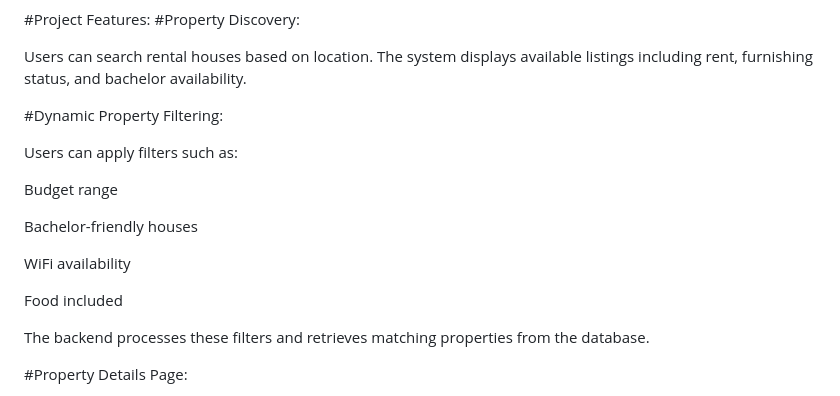
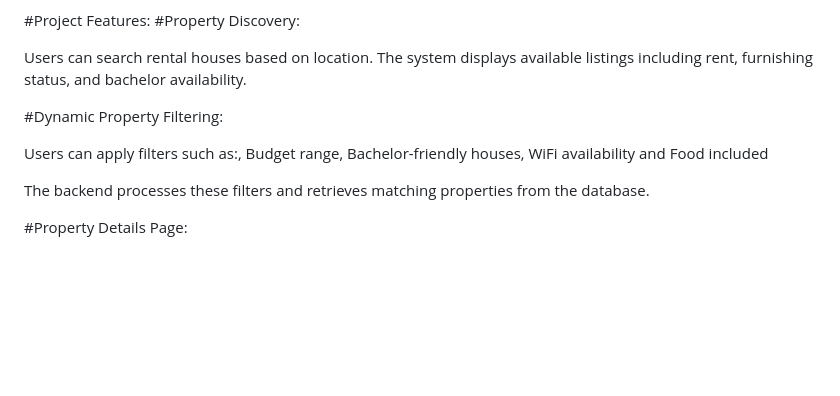
Before and after one commit to ashrithadevi011/Smart-Bachelor-Housing-Finder-BatchFlats-, a Markdown page: README.md, the part around the change. GitHub-like rendering; blank space fills up the shorter version.

```diff
--- a/README.md
+++ b/README.md
@@ -9,15 +9,7 @@ Users can search rental houses based on location. The system displays available
 
 #Dynamic Property Filtering:
 
-Users can apply filters such as:
-
-Budget range
-
-Bachelor-friendly houses
-
-WiFi availability
-
-Food included
+Users can apply filters such as:, Budget range, Bachelor-friendly houses, WiFi availability and  Food included
 
 The backend processes these filters and retrieves matching properties from the database.
 
```
